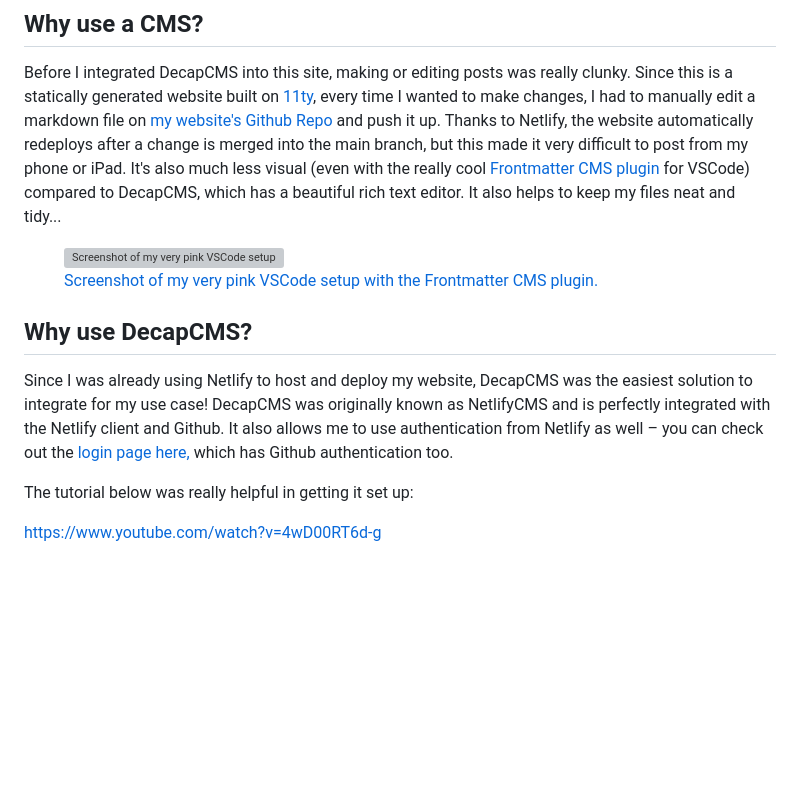
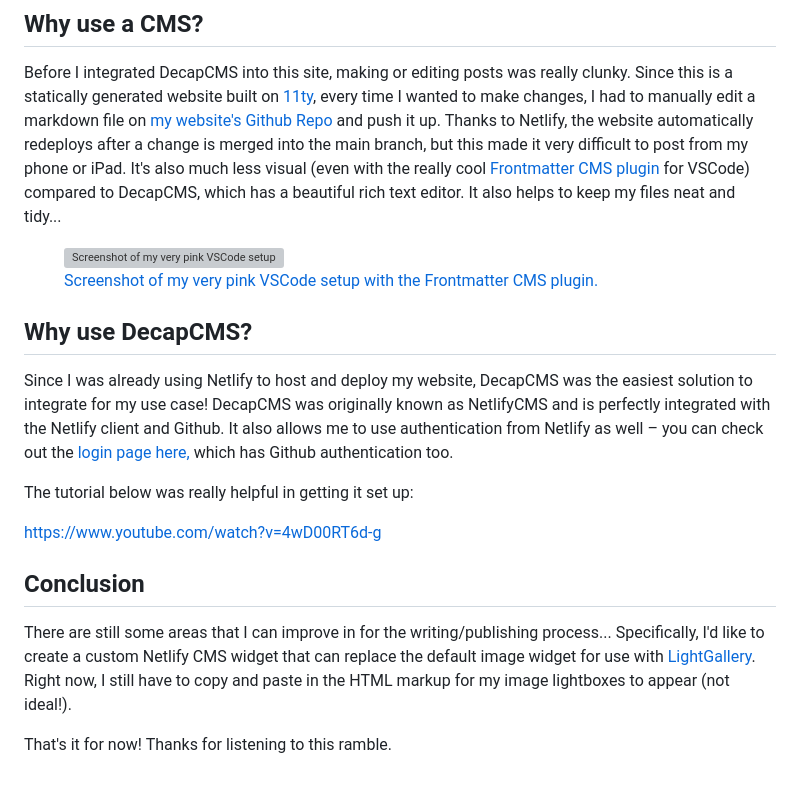
Before and after one commit to wingywing/2023-portfolio, a Markdown page: src/writing/decapcms.md, the part around one of its changes. GitHub-like rendering; blank space fills up the shorter version; grey boxes are pictures that could not be loaded.

Commit message:
Update Writing “decapcms”

```diff
--- a/src/writing/decapcms.md
+++ b/src/writing/decapcms.md
@@ -34,7 +32,6 @@ To put it visually, it is the interface you see if you've ever used a blogging p
 
 Before I integrated DecapCMS into this site, making or editing posts was really clunky. Since this is a statically generated website built on [11ty](https://11ty.dev/), every time I wanted to make changes, I had to manually edit a markdown file on [my website's Github Repo](https://github.com/wingywing/2023-portfolio) and push it up. Thanks to Netlify, the website automatically redeploys after a change is merged into the main branch, but this made it very difficult to post from my phone or iPad. It's also much less visual (even with the really cool [Frontmatter CMS plugin](frontmatter.codes) for VSCode) compared to DecapCMS, which has a beautiful rich text editor. It also helps to keep my files neat and tidy...
 
-
 <div class="lightgallery">
     <a href="/assets/img/2024-05-11-screenshot-2.jpg">
         <figure>
@@ -51,3 +48,9 @@ Since I was already using Netlify to host and deploy my website, DecapCMS was th
 The tutorial below was really helpful in getting it set up:
 
 https://www.youtube.com/watch?v=4wD00RT6d-g
+
+## Conclusion
+
+There are still some areas that I can improve in for the writing/publishing process... Specifically, I'd like to create a custom Netlify CMS widget that can replace the default image widget for use with [LightGallery](lightgalleryjs.com/). Right now, I still have to copy and paste in the HTML markup for my image lightboxes to appear (not ideal!).
+
+That's it for now! Thanks for listening to this ramble.
```
Also changed, not shown: other parts of src/writing/decapcms.md (+0 -2 lines).
